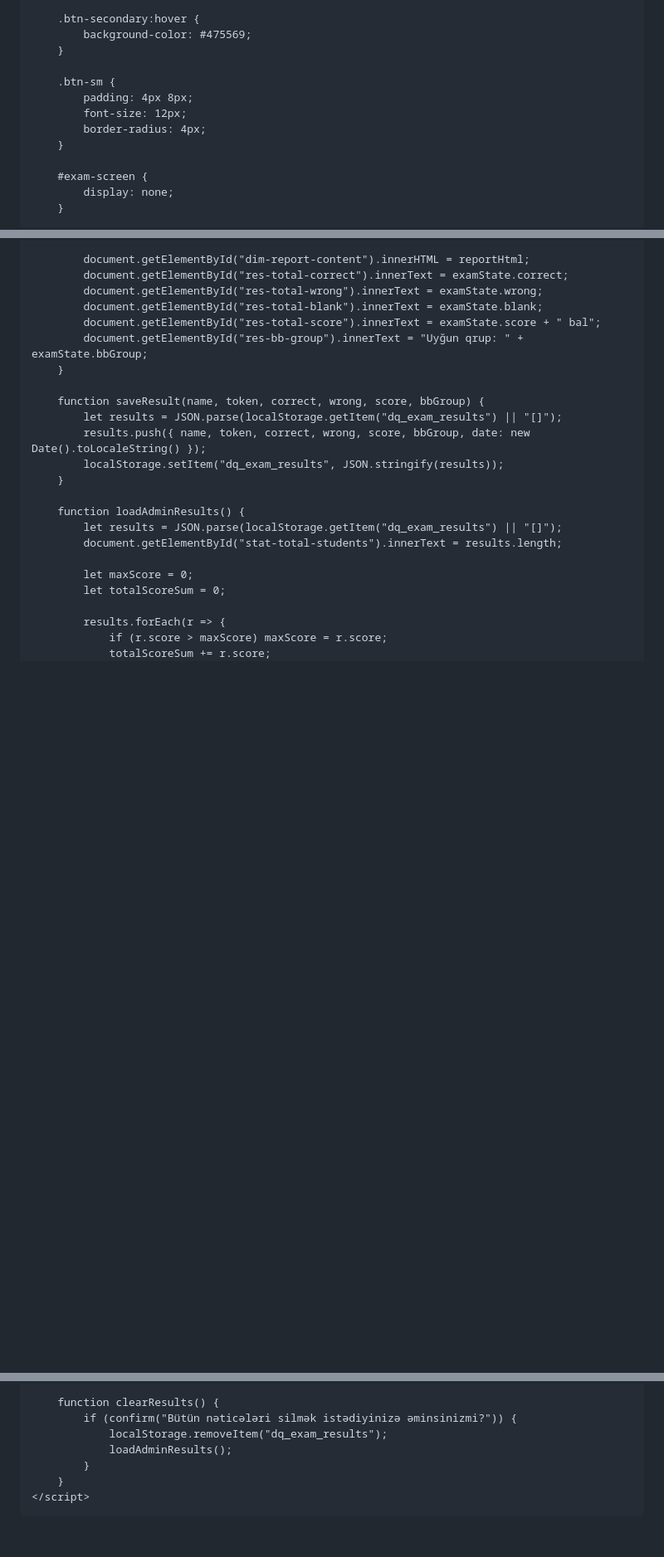
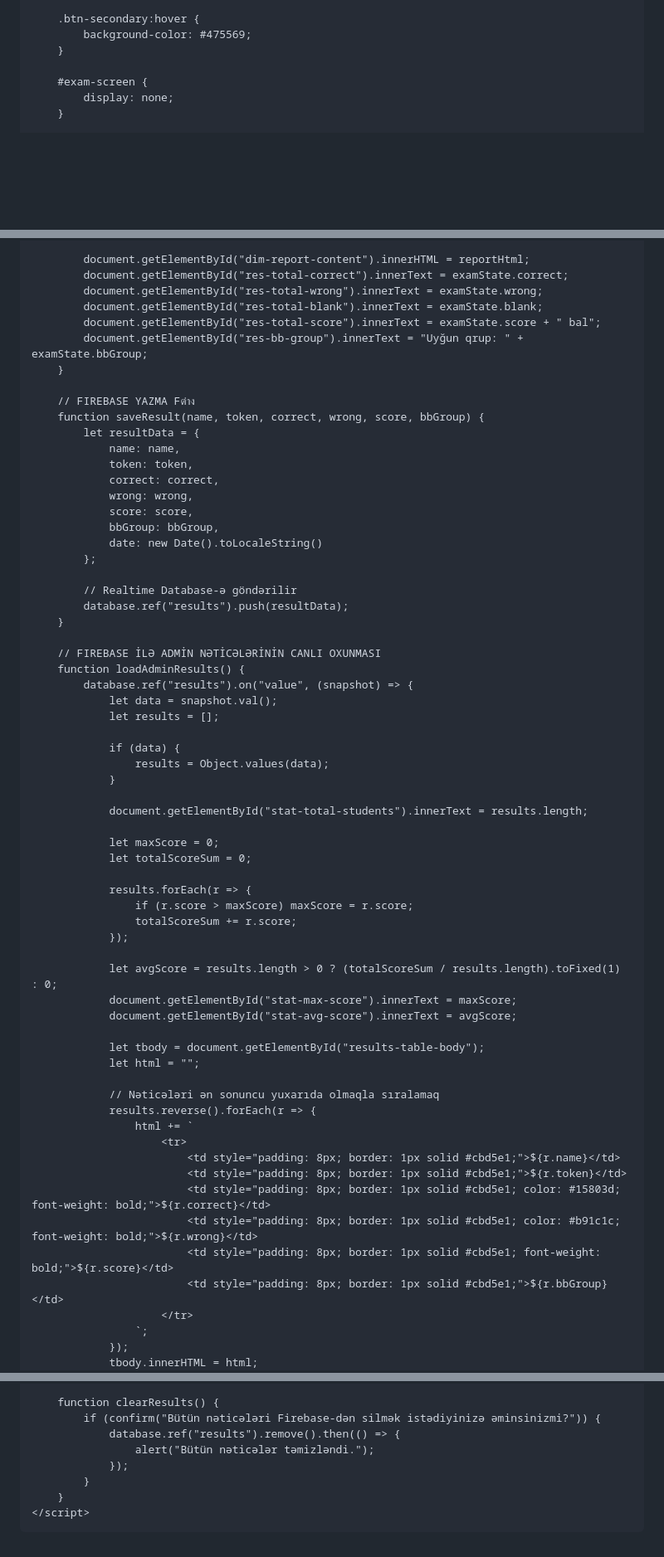
Before and after one commit to DQ-Platform/Ys, a Markdown page: README.md, 3 parts joined by grey strips. Shown at 83% size. Rendered like a GitHub page; blank space fills up the shorter version.

```diff
--- a/README.md
+++ b/README.md
@@ -108,12 +113,6 @@
 
         .btn-secondary:hover {
             background-color: #475569;
-        }
-
-        .btn-sm {
-            padding: 4px 8px;
-            font-size: 12px;
-            border-radius: 4px;
         }
 
         #exam-screen {
@@ -1179,20 +1116,61 @@
             document.getElementById("res-bb-group").innerText = "Uyğun qrup: " + examState.bbGroup;
         }
 
+        // FIREBASE YAZMA Fต่าง
         function saveResult(name, token, correct, wrong, score, bbGroup) {
-            let results = JSON.parse(localStorage.getItem("dq_exam_results") || "[]");
-            results.push({ name, token, correct, wrong, score, bbGroup, date: new Date().toLocaleString() });
-            localStorage.setItem("dq_exam_results", JSON.stringify(results));
+            let resultData = {
+                name: name,
+                token: token,
+                correct: correct,
+                wrong: wrong,
+                score: score,
+                bbGroup: bbGroup,
+                date: new Date().toLocaleString()
+            };
+
+            // Realtime Database-ə göndərilir
+            database.ref("results").push(resultData);
         }
 
+        // FIREBASE İLƏ ADMİN NƏTİCƏLƏRİNİN CANLI OXUNMASI
         function loadAdminResults() {
-            let results = JSON.parse(localStorage.getItem("dq_exam_results") || "[]");
-            document.getElementById("stat-total-students").innerText = results.length;
+            database.ref("results").on("value", (snapshot) => {
+                let data = snapshot.val();
+                let results = [];
 
-            let maxScore = 0;
-            let totalScoreSum = 0;
+                if (data) {
+                    results = Object.values(data);
+                }
 
-            results.forEach(r => {
-                if (r.score > maxScore) maxScore = r.score;
-                totalScoreSum += r.score;
+                document.getElementById("stat-total-students").innerText = results.length;
+
+                let maxScore = 0;
+                let totalScoreSum = 0;
+
+                results.forEach(r => {
+                    if (r.score > maxScore) maxScore = r.score;
+                    totalScoreSum += r.score;
+                });
+
+                let avgScore = results.length > 0 ? (totalScoreSum / results.length).toFixed(1) : 0;
+                document.getElementById("stat-max-score").innerText = maxScore;
+                document.getElementById("stat-avg-score").innerText = avgScore;
+
+                let tbody = document.getElementById("results-table-body");
+                let html = "";
+
+                // Nəticələri ən sonuncu yuxarıda olmaqla sıralamaq
+                results.reverse().forEach(r => {
+                    html += `
+                        <tr>
+                            <td style="padding: 8px; border: 1px solid #cbd5e1;">${r.name}</td>
+                            <td style="padding: 8px; border: 1px solid #cbd5e1;">${r.token}</td>
+                            <td style="padding: 8px; border: 1px solid #cbd5e1; color: #15803d; font-weight: bold;">${r.correct}</td>
+                            <td style="padding: 8px; border: 1px solid #cbd5e1; color: #b91c1c; font-weight: bold;">${r.wrong}</td>
+                            <td style="padding: 8px; border: 1px solid #cbd5e1; font-weight: bold;">${r.score}</td>
+                            <td style="padding: 8px; border: 1px solid #cbd5e1;">${r.bbGroup}</td>
+                        </tr>
+                    `;
+                });
+                tbody.innerHTML = html;
             });
@@ -1297,9 +1177,10 @@
         }
 
         function clearResults() {
-            if (confirm("Bütün nəticələri silmək istədiyinizə əminsinizmi?")) {
-                localStorage.removeItem("dq_exam_results");
-                loadAdminResults();
+            if (confirm("Bütün nəticələri Firebase-dən silmək istədiyinizə əminsinizmi?")) {
+                database.ref("results").remove().then(() => {
+                    alert("Bütün nəticələr təmizləndi.");
+                });
             }
         }
     </script>
```
Also changed, not shown: other parts of README.md (+33 -188 lines).
